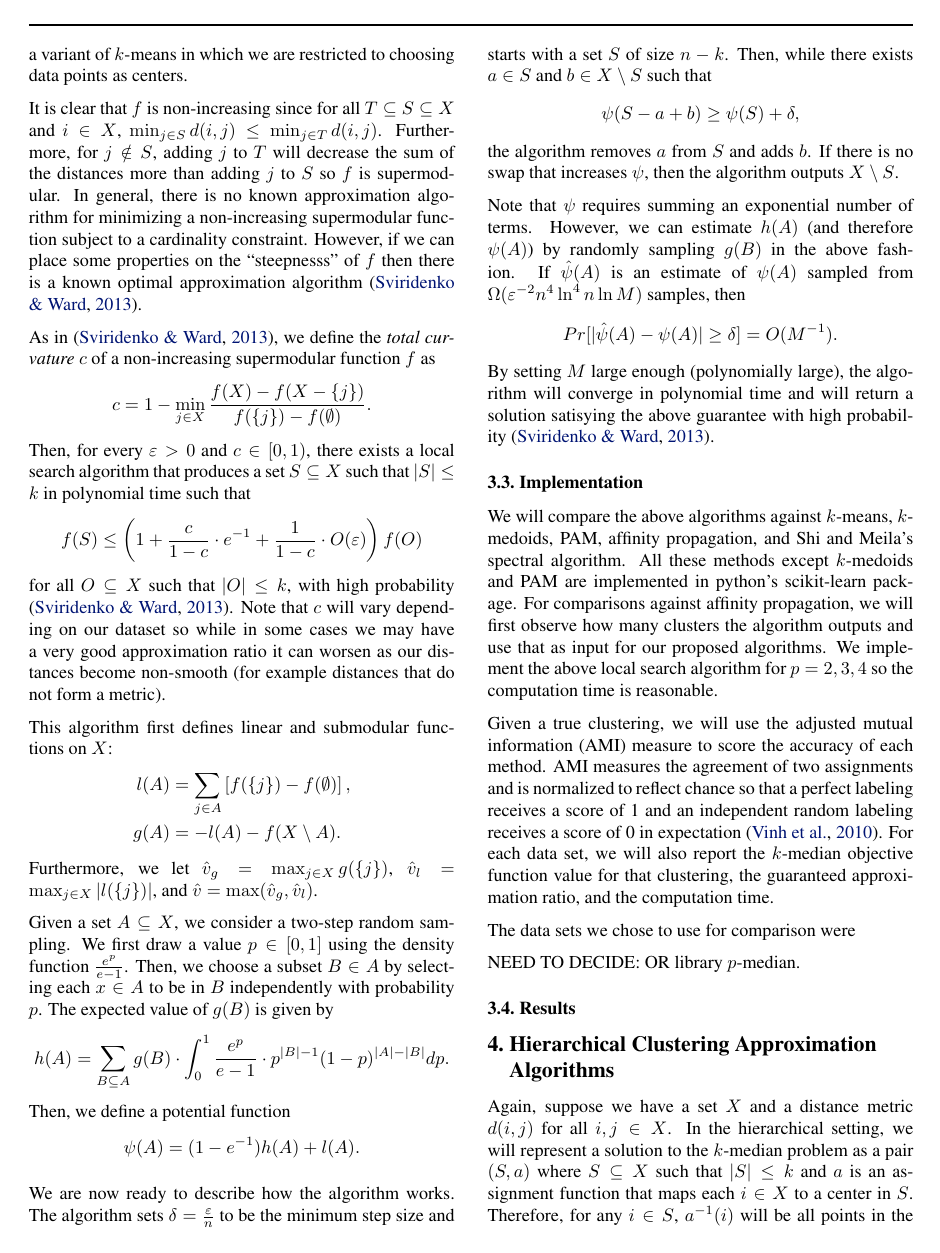
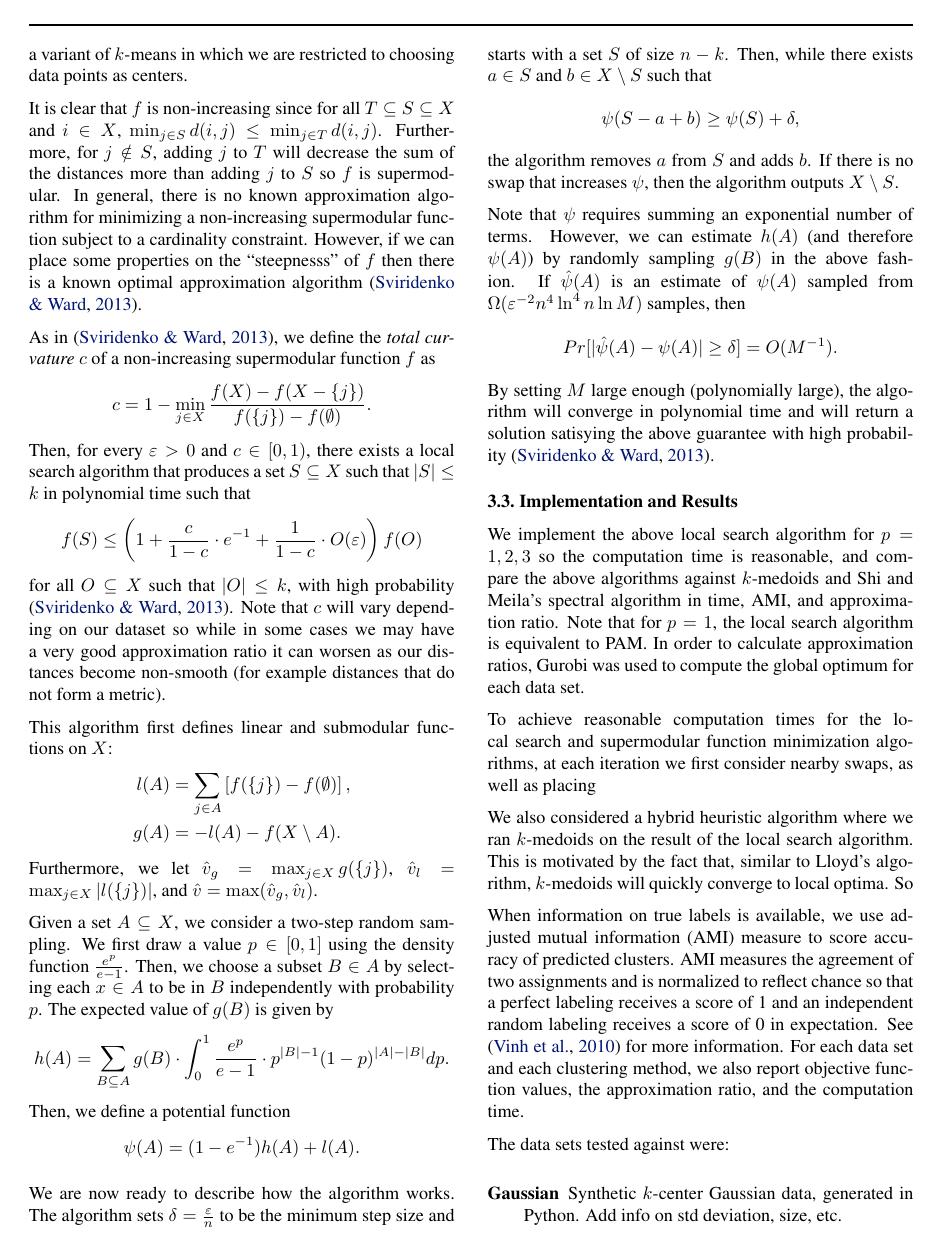
Before and after one commit to CS6780/approx-clustering, a LaTeX document (tex/project.tex): page 4 of 7. Compiled offline with pdfLaTeX.

Commit message:
Some implemenation and results work

```diff
--- a/tex/project.tex
+++ b/tex/project.tex
@@ -164,19 +164,20 @@ Note that $\psi$ requires summing an exponential number of terms. However, we ca
 \[ Pr[ | \hat{\psi}(A) - \psi(A) | \geq \delta ] = O(M^{-1}). \]
 By setting $M$ large enough (polynomially large), the algorithm will converge in polynomial time and will return a solution satisying the above guarantee with high probability \cite{Sviridenko}.
 
-\subsection{Implementation}
+\subsection{Implementation and Results}
 
-We will compare the above algorithms against $k$-means, $k$-medoids, PAM, affinity propagation, and Shi and Meila's spectral algorithm. All these methods except $k$-medoids and PAM are implemented in python's scikit-learn package. For comparisons against affinity propagation, we will first observe how many clusters the algorithm outputs and use that as input for our proposed algorithms. We implement the above local search algorithm for $p=2, 3,4$ so the computation time is reasonable.
+We implement the above local search algorithm for $p=1, 2, 3$ so the computation time is reasonable, and compare the above algorithms against $k$-medoids and Shi and Meila's spectral algorithm in time, AMI, and approximation ratio.  Note that for $p=1$, the local search algorithm is equivalent to PAM.  In order to calculate approximation ratios, Gurobi was used to compute the global optimum for each data set.
 
-Given a true clustering, we will use the adjusted mutual information (AMI) measure to score the accuracy of each method. AMI measures the agreement of two assignments and is normalized to reflect chance so that a perfect labeling receives a score of 1 and an independent random labeling receives a score of 0 in expectation \cite{Vinh}. For each data set, we will also report the $k$-median objective function value for that clustering, the guaranteed approximation ratio, and the computation time.
+To achieve reasonable computation times for the local search and supermodular function minimization algorithms, at each iteration we first consider nearby swaps, as well as placing
 
-The data sets we chose to use for comparison were
+We also considered a hybrid heuristic algorithm where we ran $k$-medoids on the result of the local search algorithm.  This is motivated by the fact that, similar to Lloyd's algorithm, $k$-medoids will quickly converge to local optima.  So
 
-NEED TO DECIDE:
-OR library $p$-median.
+When information on true labels is available, we use adjusted mutual information (AMI) measure to score accuracy of predicted clusters. AMI measures the agreement of two assignments and is normalized to reflect chance so that a perfect labeling receives a score of 1 and an independent random labeling receives a score of 0 in expectation.  See \cite{Vinh} for more information. For each data set and each clustering method, we also report objective function values, the approximation ratio, and the computation time.
 
-\subsection{Results}
-
-\section{Hierarchical Clustering Approximation Algorithms}
-Again, suppose we have a set $X$ and a distance metric $d(i,j)$ for all $i,j \in X$. In the hierarchical setting, we will represent a solution to the $k$-median problem as a pair $(S, a)$ where $S \subseteq X$ such that $|S| \leq k$ and $a$ is an assignment function that maps each $i \in X$ to a center in $S$. Therefore, for any $i \in S$, $a^{-1}(i)$ will be all points in the cluster centered at $i$. We define
-\[ \mathrm{cost}(S,a) := \sum_{i \in X} d(i, a(i)) . \]
+The data sets tested against were:
+\begin{description}
+\item[Gaussian] Synthetic $k$-center Gaussian data, generated in Python.  Add info on std deviation, size, etc.
+\item[P-median] ADD CITATION OR Library p-median data sets
+\item[UCI Iris] \cite{Iris} Contains 4 attributes on 150 instances of flowers, each of with belongs to one of three species of iris.  One of the species is linearly separable from the others, but the other two are not.  One of the most used data sets in pattern recognition.
+\item[UCI Soybean (Small)] \cite{Soybean} 47 instances, with 35 attributes data set of soybean disease from UCI.
+\end{description}
```
Also changed, not shown: tex/projectBib.bib (+1 -1 lines), tex/project.tex (59 more changed lines).
